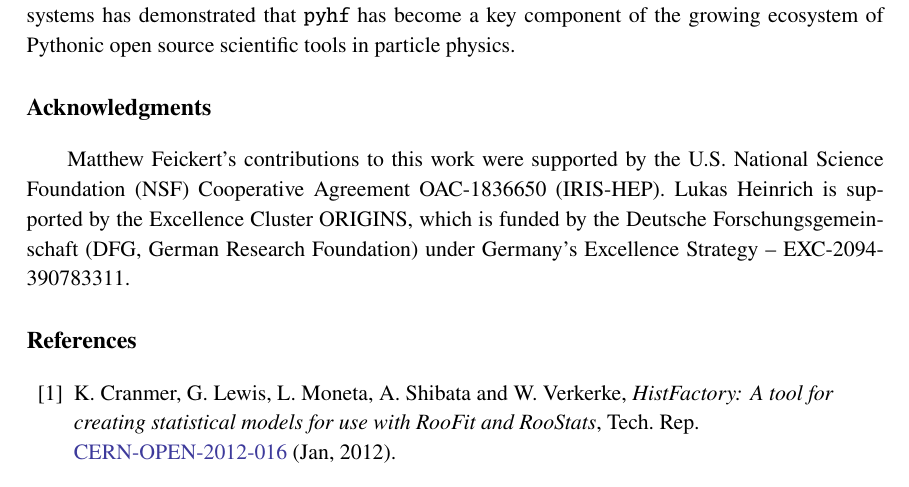
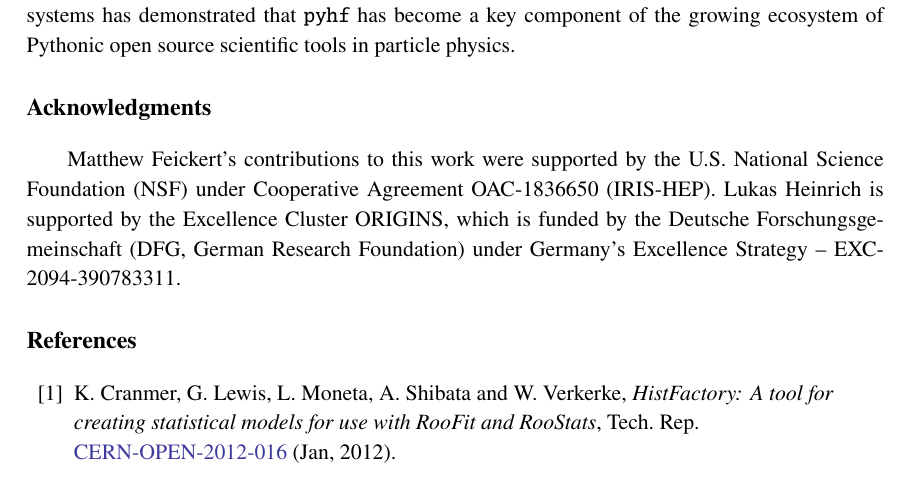
Before and after one commit to matthewfeickert/ichep-2022-proceedings, a LaTeX document (main.tex, which reads src/acknowledgments.tex): part of page 5 of 6, cut so that both start at the same text. Compiled offline with pdfLaTeX.

Commit message:
Match IRIS-HEP webpage request better

```diff
--- a/src/acknowledgments.tex
+++ b/src/acknowledgments.tex
@@ -1,4 +1,4 @@
 \acknowledgments{%
-Matthew Feickert's contributions to this work were supported by the U.S. National Science Foundation (NSF) Cooperative Agreement OAC-1836650 (IRIS-HEP).
+Matthew Feickert's contributions to this work were supported by the U.S. National Science Foundation (NSF) under Cooperative Agreement OAC-1836650 (IRIS-HEP).
 Lukas Heinrich is supported by the Excellence Cluster ORIGINS, which is funded by the Deutsche Forschungsgemeinschaft (DFG, German Research Foundation) under Germany's Excellence Strategy -- EXC-2094-390783311.
 }
```
